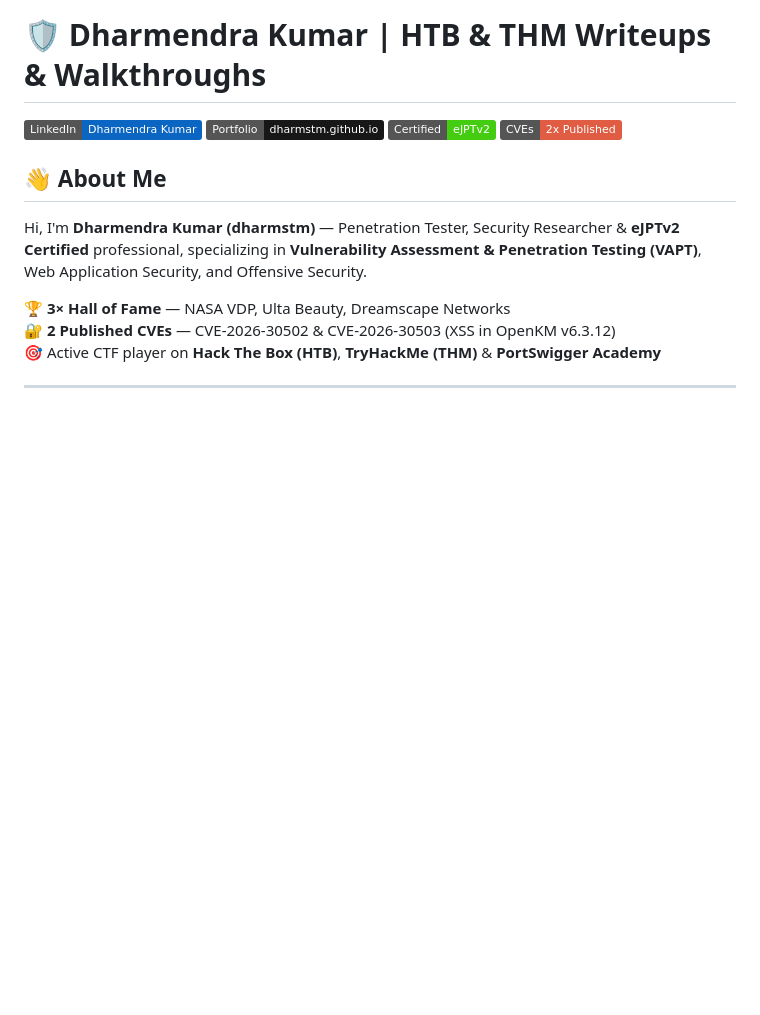
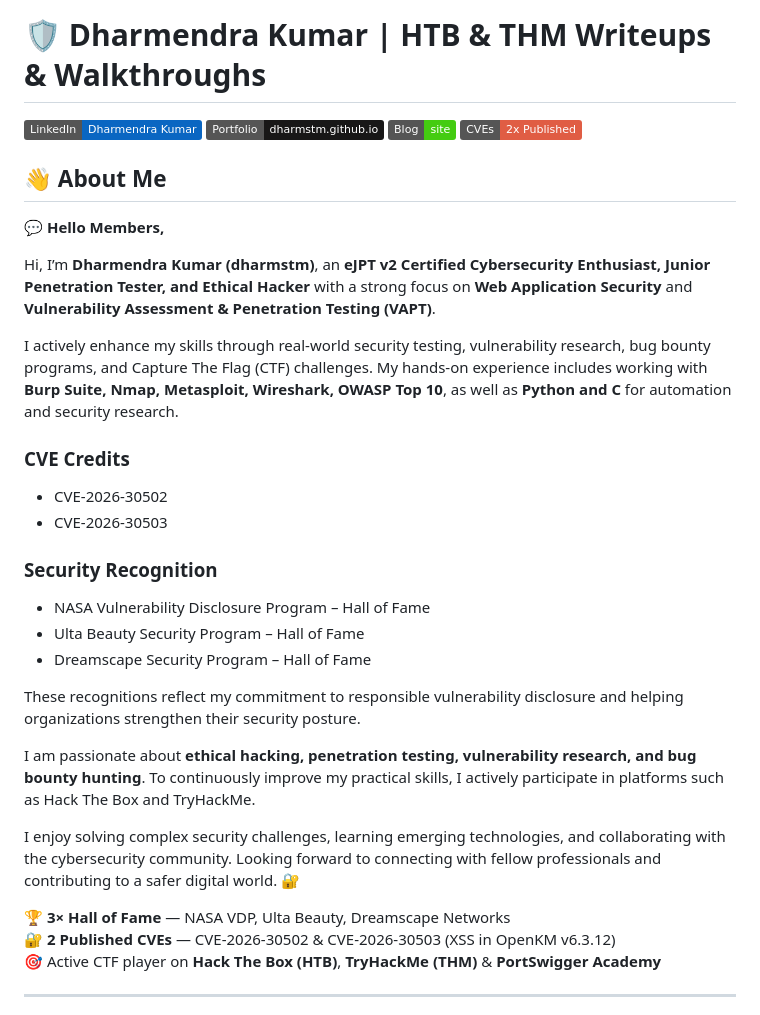
Before and after one commit to dharmstm/writeup, a Markdown page: README.md, the part around the change. GitHub-like rendering; badges without logos; blank space fills up the shorter version.

```diff
--- a/README.md
+++ b/README.md
@@ -2,11 +2,32 @@
 
 [![LinkedIn](https://img.shields.io/badge/LinkedIn-Dharmendra%20Kumar-0A66C2?style=flat&logo=linkedin)](https://www.linkedin.com/in/dharmstm/)
 [![Portfolio](https://img.shields.io/badge/Portfolio-dharmstm.github.io-181717?style=flat&logo=github)](https://dharmstm.github.io/portfolio/)
-[![eJPTv2](https://img.shields.io/badge/Certified-eJPTv2-success?style=flat)]()
+[![Blog-site](https://img.shields.io/badge/Blog-site-success?style=flat)](https://dharmstm.github.io/writeup/)
 [![CVE](https://img.shields.io/badge/CVEs-2x%20Published-red?style=flat)]()
 
 ## 👋 About Me
-Hi, I'm **Dharmendra Kumar (dharmstm)** — Penetration Tester, Security Researcher & **eJPTv2 Certified** professional, specializing in **Vulnerability Assessment & Penetration Testing (VAPT)**, Web Application Security, and Offensive Security.
+💬 **Hello Members,**
+
+Hi, I’m **Dharmendra Kumar (dharmstm)**, an **eJPT v2 Certified Cybersecurity Enthusiast, Junior Penetration Tester, and Ethical Hacker** with a strong focus on **Web Application Security** and **Vulnerability Assessment & Penetration Testing (VAPT)**.
+
+I actively enhance my skills through real-world security testing, vulnerability research, bug bounty programs, and Capture The Flag (CTF) challenges. My hands-on experience includes working with **Burp Suite, Nmap, Metasploit, Wireshark, OWASP Top 10**, as well as **Python and C** for automation and security research.
+
+### CVE Credits
+
+* CVE-2026-30502
+* CVE-2026-30503
+
+### Security Recognition
+
+* NASA Vulnerability Disclosure Program – Hall of Fame
+* Ulta Beauty Security Program – Hall of Fame
+* Dreamscape Security Program – Hall of Fame
+
+These recognitions reflect my commitment to responsible vulnerability disclosure and helping organizations strengthen their security posture.
+
+I am passionate about **ethical hacking, penetration testing, vulnerability research, and bug bounty hunting**. To continuously improve my practical skills, I actively participate in platforms such as Hack The Box and TryHackMe.
+
+I enjoy solving complex security challenges, learning emerging technologies, and collaborating with the cybersecurity community. Looking forward to connecting with fellow professionals and contributing to a safer digital world. 🔐
 
 🏆 **3× Hall of Fame** — NASA VDP, Ulta Beauty, Dreamscape Networks
 🔐 **2 Published CVEs** — CVE-2026-30502 & CVE-2026-30503 (XSS in OpenKM v6.3.12)
```
